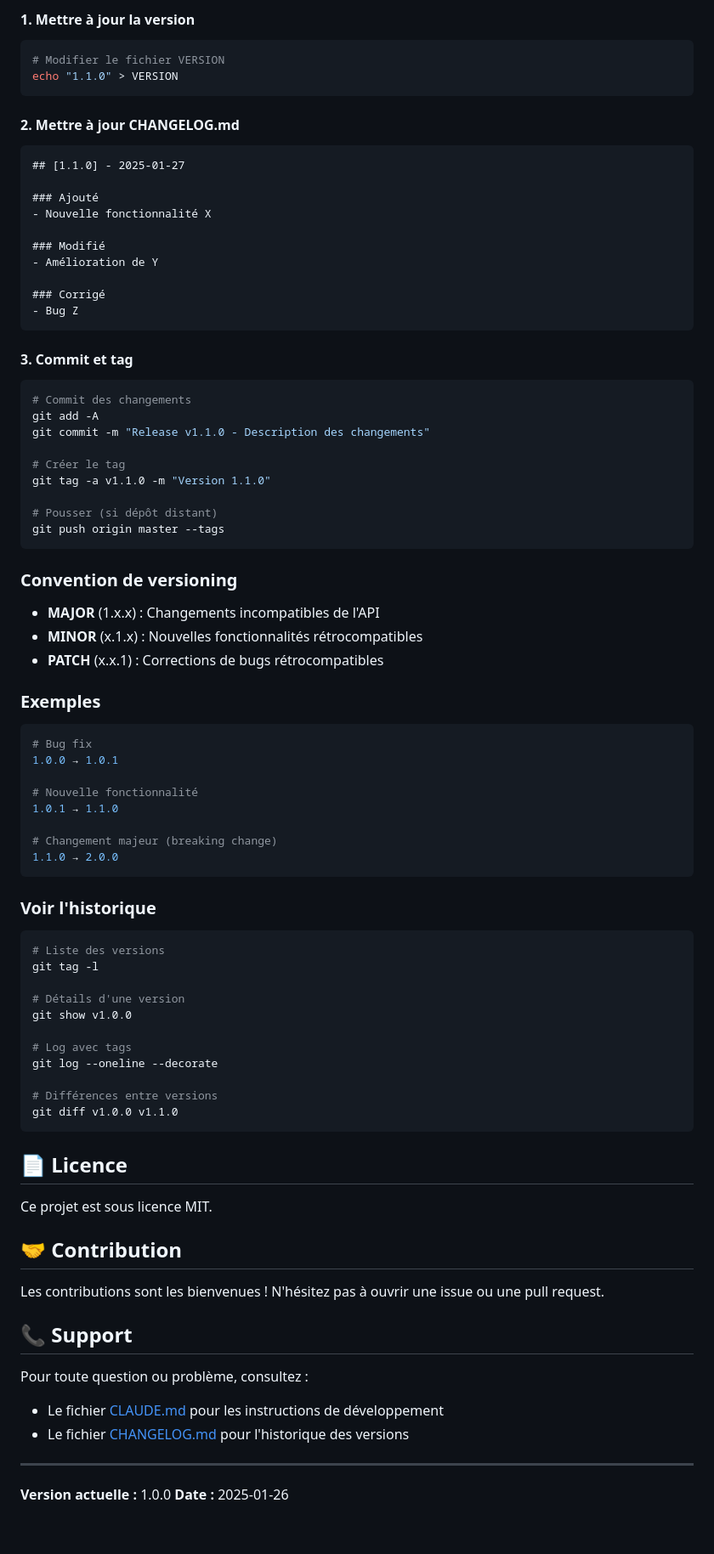
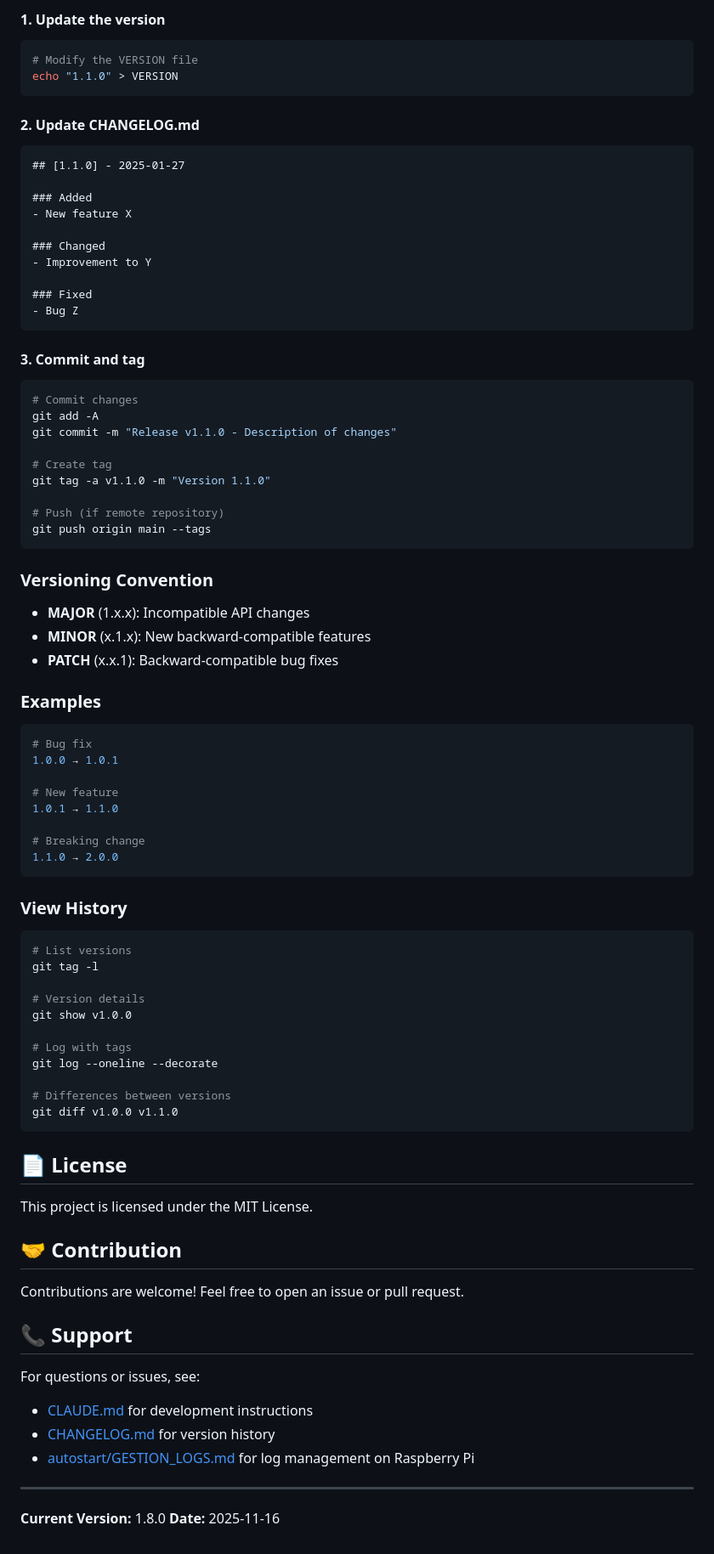
Before and after one commit to blackxt600/SkylonRemoteApp, a Markdown page: README.md, the part around one of its changes. Shown at 85% size. Drawn GitHub-style.

````diff
--- a/README.md
+++ b/README.md
@@ -145,85 +148,86 @@ Ce projet utilise [Semantic Versioning](https://semver.org/lang/fr/) (MAJOR.MINO
 
-#### 1. Mettre à jour la version
+#### 1. Update the version
 ```bash
-# Modifier le fichier VERSION
+# Modify the VERSION file
 echo "1.1.0" > VERSION
 ```
 
-#### 2. Mettre à jour CHANGELOG.md
+#### 2. Update CHANGELOG.md
 ```markdown
 ## [1.1.0] - 2025-01-27
 
-### Ajouté
-- Nouvelle fonctionnalité X
+### Added
+- New feature X
 
-### Modifié
-- Amélioration de Y
+### Changed
+- Improvement to Y
 
-### Corrigé
+### Fixed
 - Bug Z
 ```
 
-#### 3. Commit et tag
+#### 3. Commit and tag
 ```bash
-# Commit des changements
+# Commit changes
 git add -A
-git commit -m "Release v1.1.0 - Description des changements"
+git commit -m "Release v1.1.0 - Description of changes"
 
-# Créer le tag
+# Create tag
 git tag -a v1.1.0 -m "Version 1.1.0"
 
-# Pousser (si dépôt distant)
-git push origin master --tags
+# Push (if remote repository)
+git push origin main --tags
 ```
 
-### Convention de versioning
+### Versioning Convention
 
-- **MAJOR** (1.x.x) : Changements incompatibles de l'API
-- **MINOR** (x.1.x) : Nouvelles fonctionnalités rétrocompatibles
-- **PATCH** (x.x.1) : Corrections de bugs rétrocompatibles
+- **MAJOR** (1.x.x): Incompatible API changes
+- **MINOR** (x.1.x): New backward-compatible features
+- **PATCH** (x.x.1): Backward-compatible bug fixes
 
-### Exemples
+### Examples
 ```bash
 # Bug fix
 1.0.0 → 1.0.1
 
-# Nouvelle fonctionnalité
+# New feature
 1.0.1 → 1.1.0
 
-# Changement majeur (breaking change)
+# Breaking change
 1.1.0 → 2.0.0
 ```
 
-### Voir l'historique
+### View History
 ```bash
-# Liste des versions
+# List versions
 git tag -l
 
-# Détails d'une version
+# Version details
 git show v1.0.0
 
-# Log avec tags
+# Log with tags
 git log --oneline --decorate
 
-# Différences entre versions
+# Differences between versions
 git diff v1.0.0 v1.1.0
 ```
 
-## 📄 Licence
+## 📄 License
 
-Ce projet est sous licence MIT.
+This project is licensed under the MIT License.
 
 ## 🤝 Contribution
 
-Les contributions sont les bienvenues ! N'hésitez pas à ouvrir une issue ou une pull request.
+Contributions are welcome! Feel free to open an issue or pull request.
 
 ## 📞 Support
 
-Pour toute question ou problème, consultez :
-- Le fichier [CLAUDE.md](CLAUDE.md) pour les instructions de développement
-- Le fichier [CHANGELOG.md](CHANGELOG.md) pour l'historique des versions
+For questions or issues, see:
+- [CLAUDE.md](CLAUDE.md) for development instructions
+- [CHANGELOG.md](CHANGELOG.md) for version history
+- [autostart/GESTION_LOGS.md](autostart/GESTION_LOGS.md) for log management on Raspberry Pi
 
 ---
 
-**Version actuelle :** 1.0.0
-**Date :** 2025-01-26
+**Current Version:** 1.8.0
+**Date:** 2025-11-16
````
Also changed, not shown: other parts of README.md (+80 -77 lines).
